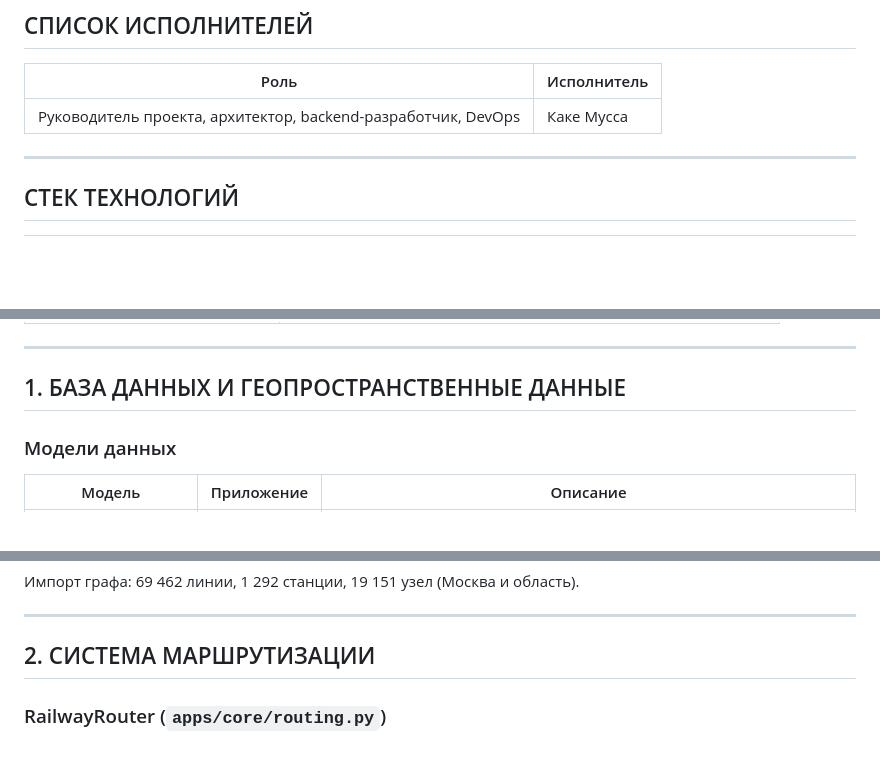
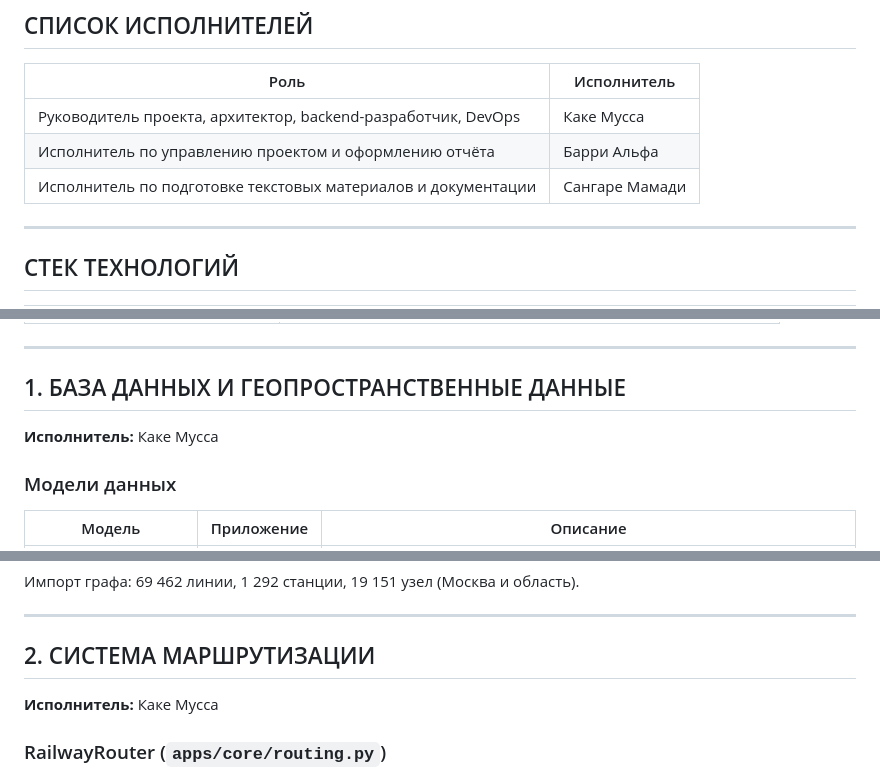
Before and after one commit to kupidon06/railway, a Markdown page: README.md, 3 parts joined by grey strips. Rendered like a GitHub page; blank space fills up the shorter version.

```diff
--- a/README.md
+++ b/README.md
@@ -37,6 +37,8 @@ Railway Digital Twin — интеллектуальная платформа д
 | Роль | Исполнитель |
 |------|-------------|
 | Руководитель проекта, архитектор, backend-разработчик, DevOps | Каке Мусса |
+| Исполнитель по управлению проектом и оформлению отчёта | Барри Альфа |
+| Исполнитель по подготовке текстовых материалов и документации | Сангаре Мамади |
 
 ---
 
@@ -98,6 +100,8 @@ railway/
 
 ## 1. БАЗА ДАННЫХ И ГЕОПРОСТРАНСТВЕННЫЕ ДАННЫЕ
 
+**Исполнитель:** Каке Мусса
+
 ### Модели данных
 
 | Модель | Приложение | Описание |
@@ -128,6 +132,8 @@ railway/
 
 ## 2. СИСТЕМА МАРШРУТИЗАЦИИ
 
+**Исполнитель:** Каке Мусса
+
 ### RailwayRouter (`apps/core/routing.py`)
 
 - Построение графа NetworkX из OSM-данных PostGIS (`planet_osm_line`)
```
Also changed, not shown: other parts of README.md (+40 -4 lines).
